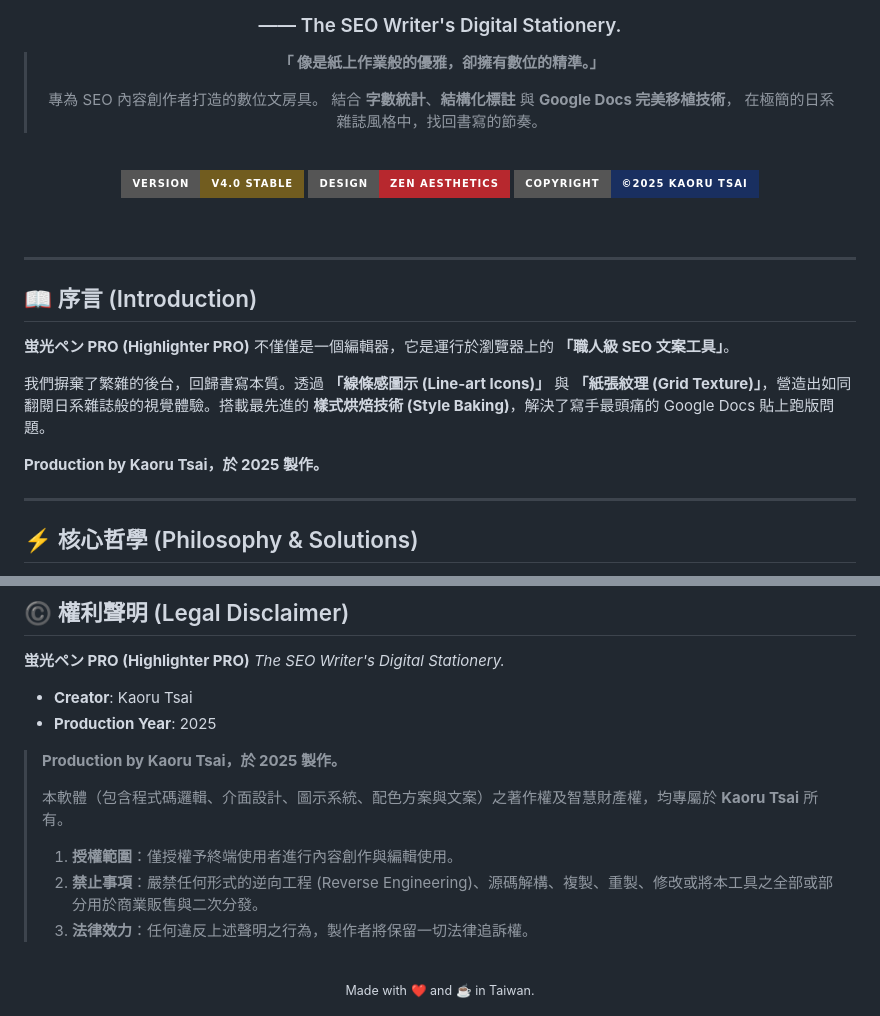
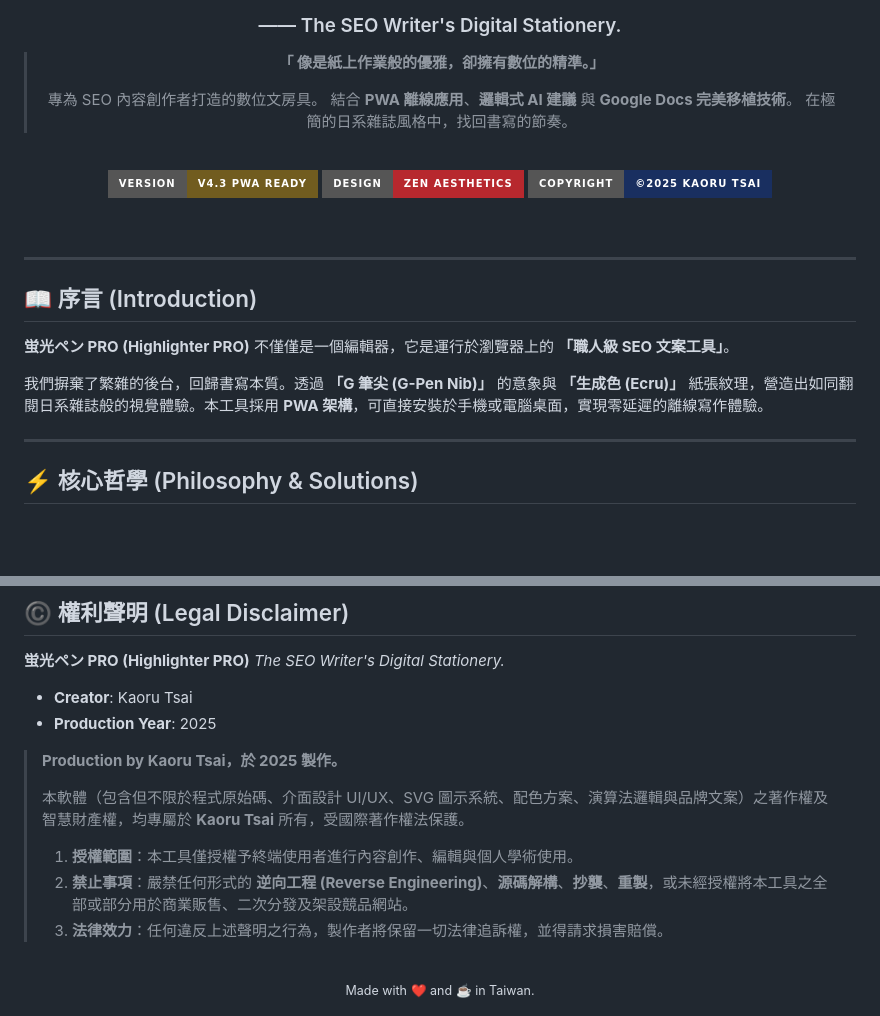
Before and after one commit to HelloRuru/keyword-pro, a Markdown page: README.md, 2 parts joined by grey strips. Drawn GitHub-style; badges without logos; blank space fills up the shorter version.

```diff
--- a/README.md
+++ b/README.md
@@ -6,12 +6,12 @@
 > **「 像是紙上作業般的優雅，卻擁有數位的精準。」**
 >
 > 專為 SEO 內容創作者打造的數位文房具。
-> 結合 **字數統計**、**結構化標註** 與 **Google Docs 完美移植技術**，
+> 結合 **PWA 離線應用**、**邏輯式 AI 建議** 與 **Google Docs 完美移植技術**。
 > 在極簡的日系雜誌風格中，找回書寫的節奏。
 
 <br>
 
-![Version](https://img.shields.io/badge/Version-v4.0_Stable-715C1F?style=for-the-badge&logo=git&logoColor=white)
+![Version](https://img.shields.io/badge/Version-v4.3_PWA_Ready-715C1F?style=for-the-badge&logo=git&logoColor=white)
 ![Design](https://img.shields.io/badge/Design-Zen_Aesthetics-B7282E?style=for-the-badge&logo=artstation&logoColor=white)
 ![Copyright](https://img.shields.io/badge/Copyright-©2025_Kaoru_Tsai-192F60?style=for-the-badge)
 
@@ -25,9 +25,7 @@
 
 **蛍光ペン PRO (Highlighter PRO)** 不僅僅是一個編輯器，它是運行於瀏覽器上的 **「職人級 SEO 文案工具」**。
 
-我們摒棄了繁雜的後台，回歸書寫本質。透過 **「線條感圖示 (Line-art Icons)」** 與 **「紙張紋理 (Grid Texture)」**，營造出如同翻閱日系雜誌般的視覺體驗。搭載最先進的 **樣式烘焙技術 (Style Baking)**，解決了寫手最頭痛的 Google Docs 貼上跑版問題。
-
-**Production by Kaoru Tsai，於 2025 製作。**
+我們摒棄了繁雜的後台，回歸書寫本質。透過 **「G 筆尖 (G-Pen Nib)」** 的意象與 **「生成色 (Ecru)」** 紙張紋理，營造出如同翻閱日系雜誌般的視覺體驗。本工具採用 **PWA 架構**，可直接安裝於手機或電腦桌面，實現零延遲的離線寫作體驗。
 
 ---
 
@@ -104,11 +103,11 @@
 
 > **Production by Kaoru Tsai，於 2025 製作。**
 >
-> 本軟體（包含程式碼邏輯、介面設計、圖示系統、配色方案與文案）之著作權及智慧財產權，均專屬於 **Kaoru Tsai** 所有。
+> 本軟體（包含但不限於程式原始碼、介面設計 UI/UX、SVG 圖示系統、配色方案、演算法邏輯與品牌文案）之著作權及智慧財產權，均專屬於 **Kaoru Tsai** 所有，受國際著作權法保護。
 >
-> 1. **授權範圍**：僅授權予終端使用者進行內容創作與編輯使用。
-> 2. **禁止事項**：嚴禁任何形式的逆向工程 (Reverse Engineering)、源碼解構、複製、重製、修改或將本工具之全部或部分用於商業販售與二次分發。
-> 3. **法律效力**：任何違反上述聲明之行為，製作者將保留一切法律追訴權。
+> 1. **授權範圍**：本工具僅授權予終端使用者進行內容創作、編輯與個人學術使用。
+> 2. **禁止事項**：嚴禁任何形式的 **逆向工程 (Reverse Engineering)**、**源碼解構**、**抄襲**、**重製**，或未經授權將本工具之全部或部分用於商業販售、二次分發及架設競品網站。
+> 3. **法律效力**：任何違反上述聲明之行為，製作者將保留一切法律追訴權，並得請求損害賠償。
 
 <br>
 
```
Also changed, not shown: other parts of README.md (+12 -11 lines).
